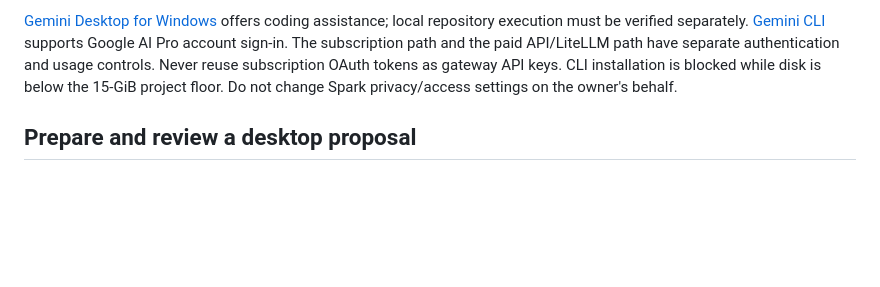
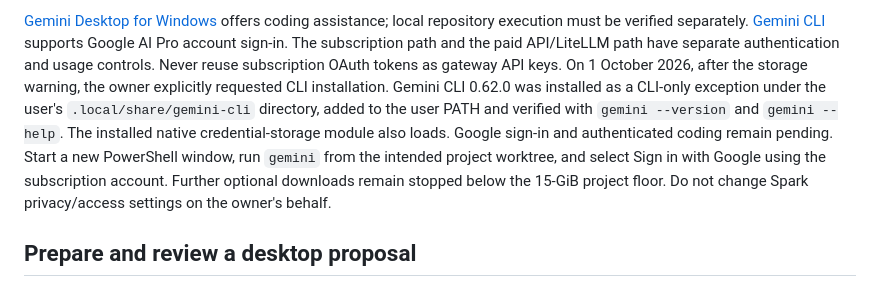
Before and after one commit to pragalbhdwivedi/miniature-octo-doodle, a Markdown page: docs/DESKTOP_AGENTS.md, the part around the change. Drawn GitHub-style; blank space fills up the shorter version.

```diff
--- a/docs/DESKTOP_AGENTS.md
+++ b/docs/DESKTOP_AGENTS.md
@@ -36,8 +36,15 @@ offers coding assistance; local repository execution must be verified separately
 [Gemini CLI](https://geminicli.com/docs/get-started/authentication/) supports Google
 AI Pro account sign-in. The subscription path and the paid API/LiteLLM path have
 separate authentication and usage controls. Never reuse subscription OAuth tokens
-as gateway API keys. CLI installation is blocked while disk is below the 15-GiB
-project floor. Do not change Spark privacy/access settings on the owner's behalf.
+as gateway API keys. On 1 October 2026, after the storage warning, the owner
+explicitly requested CLI installation. Gemini CLI 0.62.0 was installed as a
+CLI-only exception under the user's `.local/share/gemini-cli` directory, added
+to the user PATH and verified with `gemini --version` and `gemini --help`.
+The installed native credential-storage module also loads. Google sign-in and
+authenticated coding remain pending. Start a new PowerShell window, run `gemini`
+from the intended project worktree, and select Sign in with Google using the
+subscription account. Further optional downloads remain stopped below the
+15-GiB project floor. Do not change Spark privacy/access settings on the owner's behalf.
 
 ## Prepare and review a desktop proposal
 
```
Also changed, not shown: PROJECT_STATE.md (+5 -2 lines), docs/BUILD_STATUS.md (+14 -0 lines).
